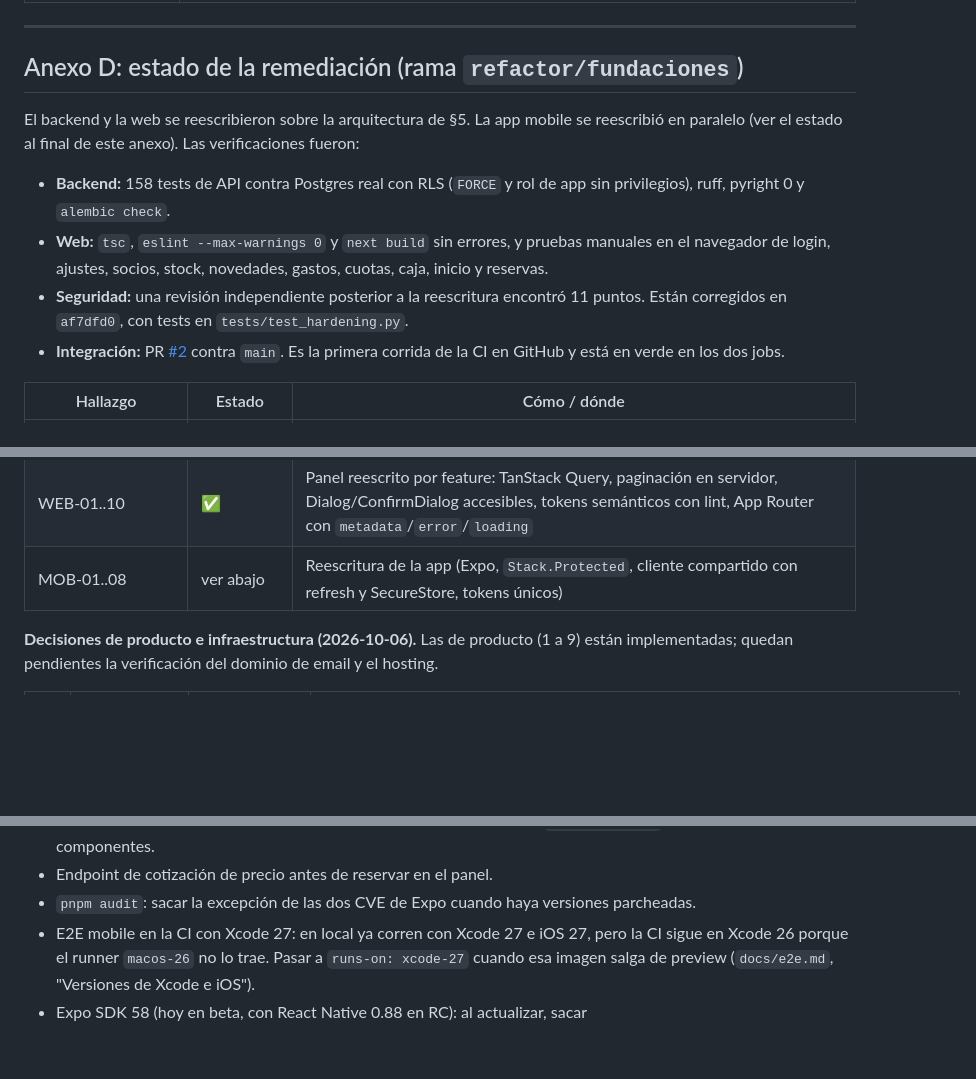
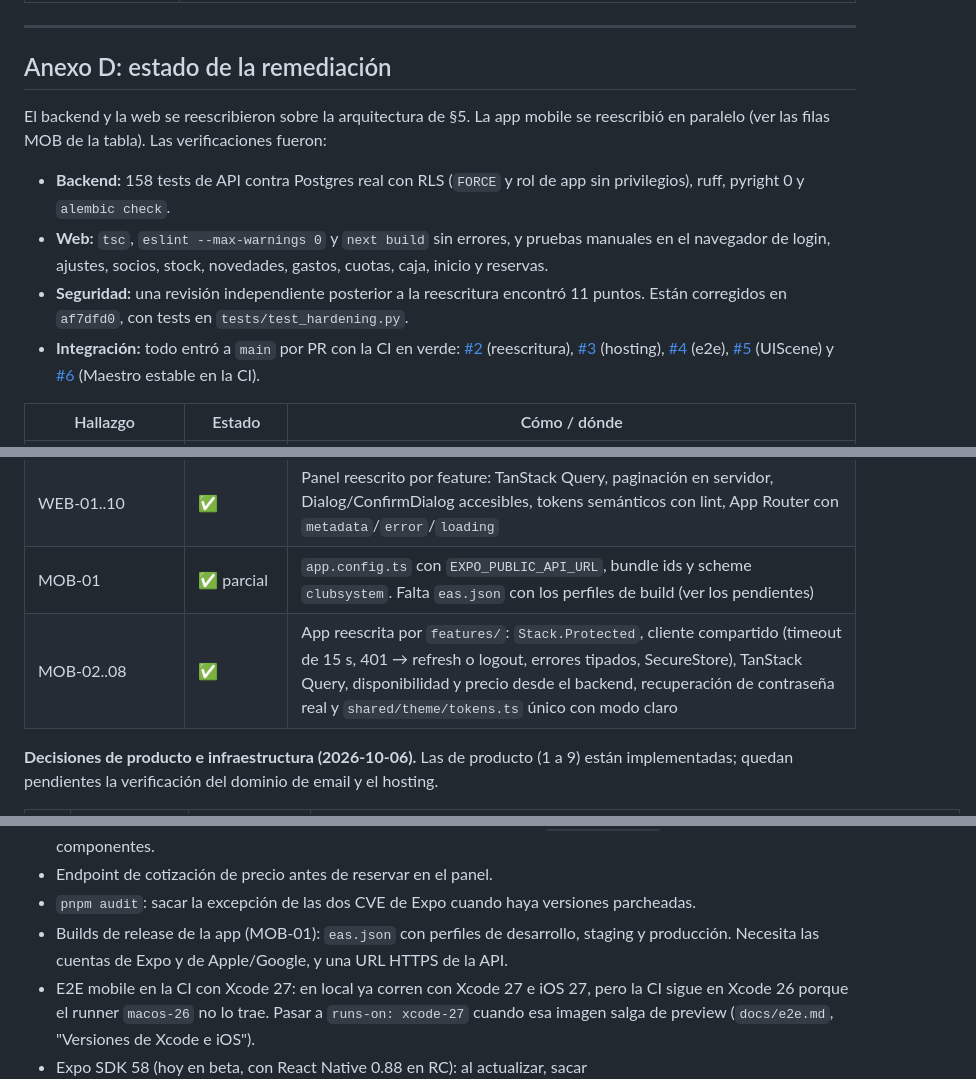
Before and after one commit to FerminLasarte/clubsystem, a Markdown page: docs/audit/AUDIT.md, 3 parts joined by grey strips. GitHub-like rendering; blank space fills up the shorter version.

Commit message:
docs(audit): actualizar el Anexo D (PRs integrados, estado de mobile y eas.json)
Co-Authored-By: Claude Opus 5.5 <noreply@anthropic.com>

```diff
--- a/docs/audit/AUDIT.md
+++ b/docs/audit/AUDIT.md
@@ -1138,13 +1138,13 @@ Instalé Python 3.12 vía `uv`, el venv del backend con poetry, pyright, pip-aud
 
 ---
 
-## Anexo D: estado de la remediación (rama `refactor/fundaciones`)
+## Anexo D: estado de la remediación
 
-El backend y la web se reescribieron sobre la arquitectura de §5. La app mobile se reescribió en paralelo (ver el estado al final de este anexo). Las verificaciones fueron:
+El backend y la web se reescribieron sobre la arquitectura de §5. La app mobile se reescribió en paralelo (ver las filas MOB de la tabla). Las verificaciones fueron:
 - **Backend:** 158 tests de API contra Postgres real con RLS (`FORCE` y rol de app sin privilegios), ruff, pyright 0 y `alembic check`.
 - **Web:** `tsc`, `eslint --max-warnings 0` y `next build` sin errores, y pruebas manuales en el navegador de login, ajustes, socios, stock, novedades, gastos, cuotas, caja, inicio y reservas.
 - **Seguridad:** una revisión independiente posterior a la reescritura encontró 11 puntos. Están corregidos en `af7dfd0`, con tests en `tests/test_hardening.py`.
-- **Integración:** PR [#2](https://github.com/FerminLasarte/clubsystem/pull/2) contra `main`. Es la primera corrida de la CI en GitHub y está en verde en los dos jobs.
+- **Integración:** todo entró a `main` por PR con la CI en verde: [#2](https://github.com/FerminLasarte/clubsystem/pull/2) (reescritura), [#3](https://github.com/FerminLasarte/clubsystem/pull/3) (hosting), [#4](https://github.com/FerminLasarte/clubsystem/pull/4) (e2e), [#5](https://github.com/FerminLasarte/clubsystem/pull/5) (UIScene) y [#6](https://github.com/FerminLasarte/clubsystem/pull/6) (Maestro estable en la CI).
 
 | Hallazgo | Estado | Cómo / dónde |
 |---|---|---|
@@ -1182,7 +1182,8 @@ El backend y la web se reescribieron sobre la arquitectura de §5. La app mobile
 | PLAT-01..05, 07..09 | ✅ | Alembic, seeds, CI, Turbo 2, solo pnpm, tipos generados, README/env y código muerto eliminado |
 | PLAT-06 Funcionalidad sin UI | ✅ | Aprobación de solicitudes e invitaciones de socios, precios socio/invitado en canchas. Las notificaciones se quitaron (decisión) |
 | WEB-01..10 | ✅ | Panel reescrito por feature: TanStack Query, paginación en servidor, Dialog/ConfirmDialog accesibles, tokens semánticos con lint, App Router con `metadata`/`error`/`loading` |
-| MOB-01..08 | ver abajo | Reescritura de la app (Expo, `Stack.Protected`, cliente compartido con refresh y SecureStore, tokens únicos) |
+| MOB-01 | ✅ parcial | `app.config.ts` con `EXPO_PUBLIC_API_URL`, bundle ids y scheme `clubsystem`. Falta `eas.json` con los perfiles de build (ver los pendientes) |
+| MOB-02..08 | ✅ | App reescrita por `features/`: `Stack.Protected`, cliente compartido (timeout de 15 s, 401 → refresh o logout, errores tipados, SecureStore), TanStack Query, disponibilidad y precio desde el backend, recuperación de contraseña real y `shared/theme/tokens.ts` único con modo claro |
 
 **Decisiones de producto e infraestructura (2026-10-06).** Las de producto (1 a 9) están implementadas; quedan pendientes la verificación del dominio de email y el hosting.
 
@@ -1208,6 +1209,7 @@ El backend y la web se reescribieron sobre la arquitectura de §5. La app mobile
 - Tests de frontend: hay e2e de humo (ver `docs/e2e.md`). Playwright prueba el panel en cada PR (job `e2e-web`) y Maestro prueba la app en un simulador de iOS, a mano o cada noche (`e2e-mobile.yml`). Faltan tests de componentes.
 - Endpoint de cotización de precio antes de reservar en el panel.
 - `pnpm audit`: sacar la excepción de las dos CVE de Expo cuando haya versiones parcheadas.
+- Builds de release de la app (MOB-01): `eas.json` con perfiles de desarrollo, staging y producción. Necesita las cuentas de Expo y de Apple/Google, y una URL HTTPS de la API.
 - E2E mobile en la CI con Xcode 27: en local ya corren con Xcode 27 e iOS 27, pero la CI sigue en Xcode 26 porque el runner `macos-26` no lo trae. Pasar a `runs-on: xcode-27` cuando esa imagen salga de preview (`docs/e2e.md`, "Versiones de Xcode e iOS").
 - Expo SDK 58 (hoy en beta, con React Native 0.88 en RC): al actualizar, sacar `apps/mobile/plugins/withSceneLifecycle.js`, que el plugin hace fallar a propósito con SDK ≥ 58. Ese plugin adopta UIScene en SDK 57, porque con el SDK de iOS 27 la app se cerraba al abrir (Apple TN3187), y usa el `ExpoAppSceneDelegate` que ya trae `expo` 57.0.26. El SDK de iOS 27 va a ser obligatorio para publicar en la App Store.
 
```
Also changed, not shown: other parts of docs/audit/AUDIT.md (+1 -1 lines).
